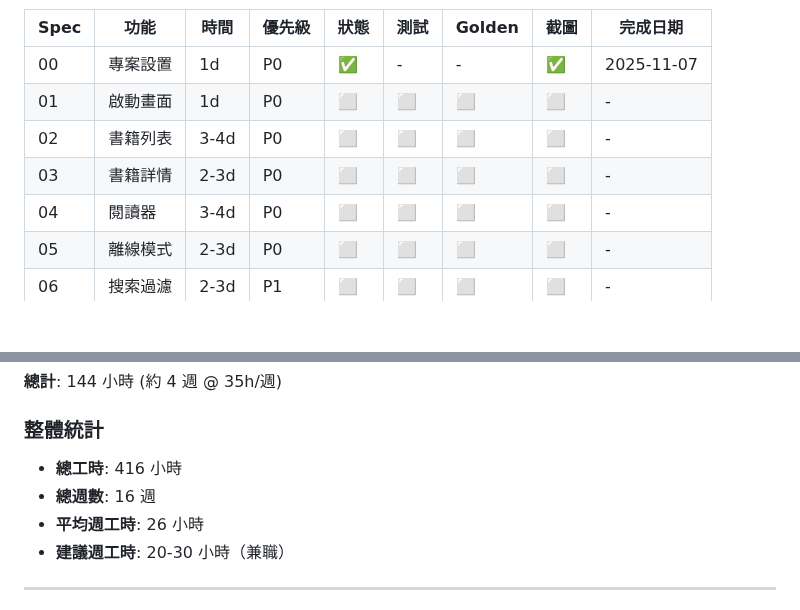
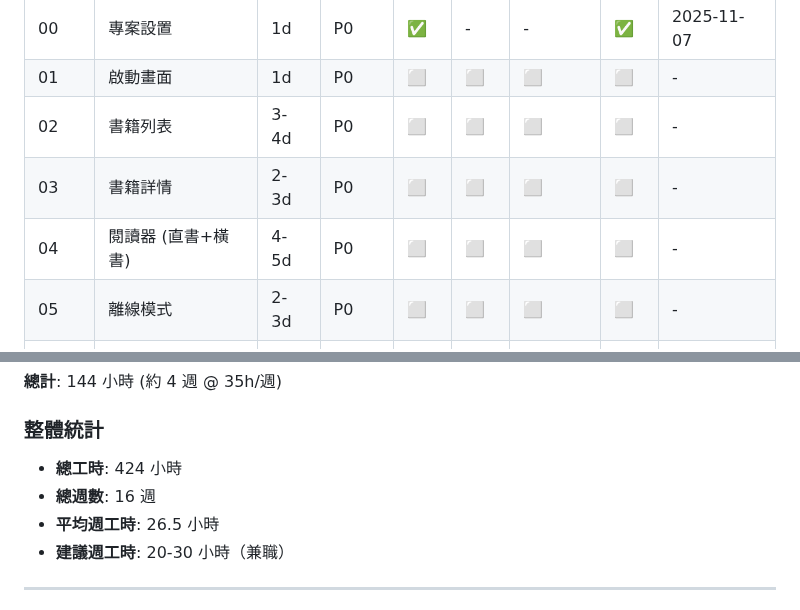
Before and after one commit to kkwenFreemind/ShuyuanReader, a Markdown page: app/specs/development-plan.md, 2 parts joined by grey strips. Drawn GitHub-style; blank space fills up the shorter version.

```diff
--- a/app/specs/development-plan.md
+++ b/app/specs/development-plan.md
@@ -612,7 +658,7 @@ Android APP (智能緩存層)
 | 01 | 啟動畫面 | 1d | P0 | ⬜ | ⬜ | ⬜ | ⬜ | - |
 | 02 | 書籍列表 | 3-4d | P0 | ⬜ | ⬜ | ⬜ | ⬜ | - |
 | 03 | 書籍詳情 | 2-3d | P0 | ⬜ | ⬜ | ⬜ | ⬜ | - |
-| 04 | 閱讀器 | 3-4d | P0 | ⬜ | ⬜ | ⬜ | ⬜ | - |
+| 04 | 閱讀器 (直書+橫書) | 4-5d | P0 | ⬜ | ⬜ | ⬜ | ⬜ | - |
 | 05 | 離線模式 | 2-3d | P0 | ⬜ | ⬜ | ⬜ | ⬜ | - |
 | 06 | 搜索過濾 | 2-3d | P1 | ⬜ | ⬜ | ⬜ | ⬜ | - |
 | 07 | 下載管理 | 3-4d | P1 | ⬜ | ⬜ | ⬜ | ⬜ | - |
@@ -760,9 +806,9 @@ Android APP (智能緩存層)
 
 ### 整體統計
 
-- **總工時**: 416 小時
+- **總工時**: 424 小時
 - **總週數**: 16 週
-- **平均週工時**: 26 小時
+- **平均週工時**: 26.5 小時
 - **建議週工時**: 20-30 小時（兼職）
 
 ---
```
Also changed, not shown: other parts of app/specs/development-plan.md (+61 -13 lines).
